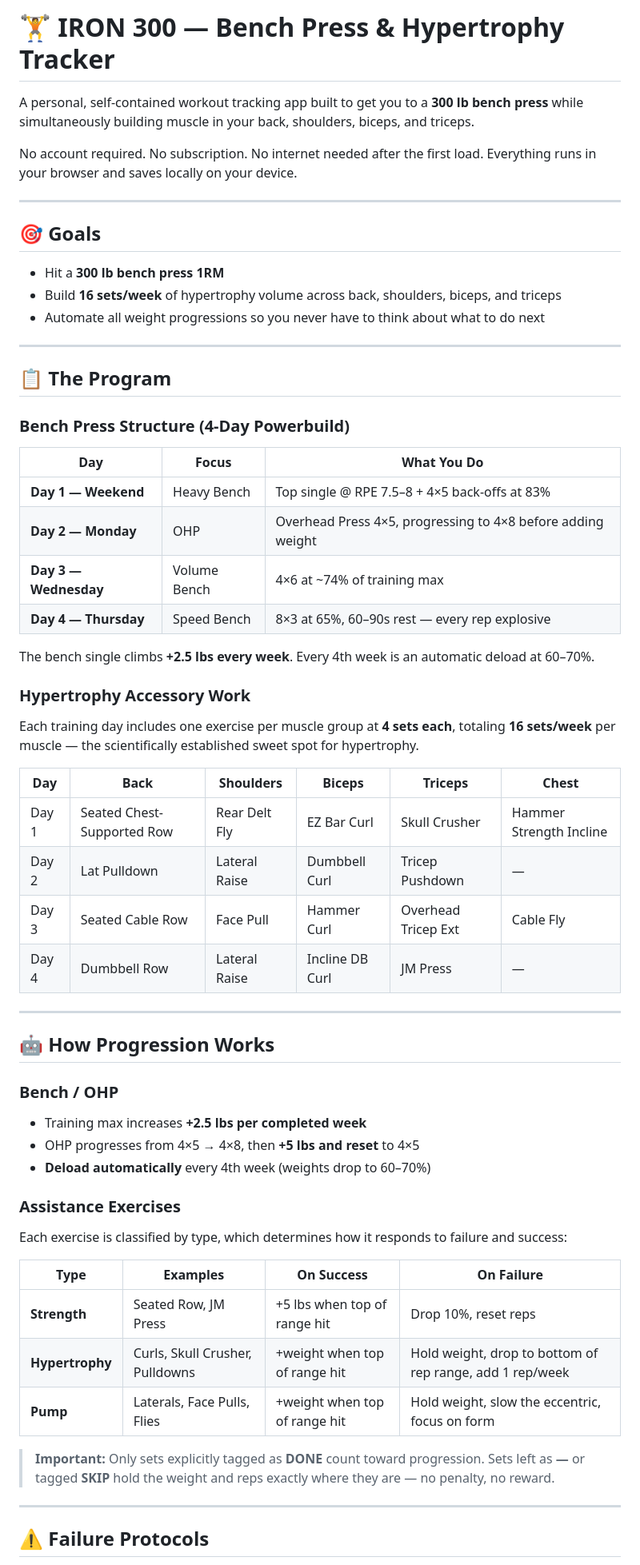
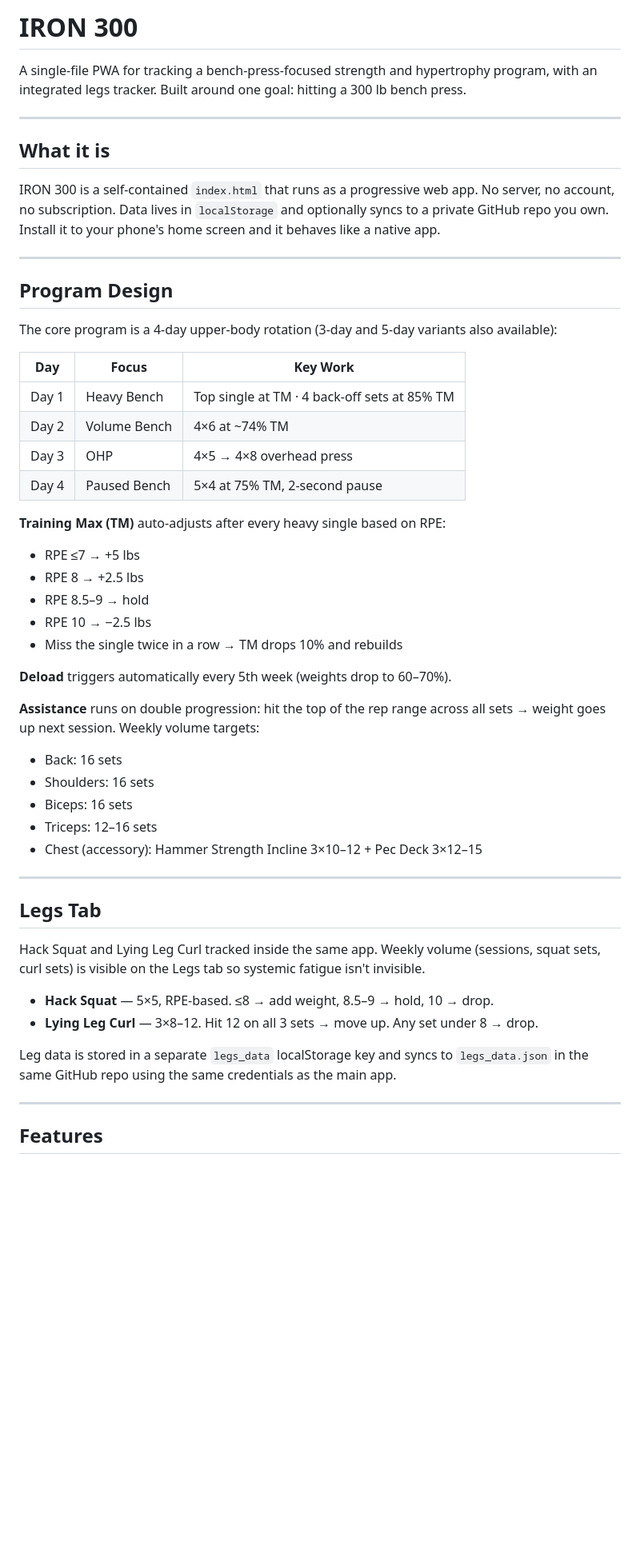
Before and after one commit to billv1084-netizen/iron300, a Markdown page: README.md, the part around one of its changes. Shown at 80% size. Drawn GitHub-style; blank space fills up the shorter version.

```diff
--- a/README.md
+++ b/README.md
@@ -1,64 +1,56 @@
-# 🏋️ IRON 300 — Bench Press & Hypertrophy Tracker
+# IRON 300
 
-A personal, self-contained workout tracking app built to get you to a **300 lb bench press** while simultaneously building muscle in your back, shoulders, biceps, and triceps.
-
-No account required. No subscription. No internet needed after the first load. Everything runs in your browser and saves locally on your device.
+A single-file PWA for tracking a bench-press-focused strength and hypertrophy program, with an integrated legs tracker. Built around one goal: hitting a 300 lb bench press.
 
 ---
 
-## 🎯 Goals
+## What it is
 
-- Hit a **300 lb bench press 1RM**
-- Build **16 sets/week** of hypertrophy volume across back, shoulders, biceps, and triceps
-- Automate all weight progressions so you never have to think about what to do next
+IRON 300 is a self-contained `index.html` that runs as a progressive web app. No server, no account, no subscription. Data lives in `localStorage` and optionally syncs to a private GitHub repo you own. Install it to your phone's home screen and it behaves like a native app.
 
 ---
 
-## 📋 The Program
+## Program Design
 
-### Bench Press Structure (4-Day Powerbuild)
+The core program is a 4-day upper-body rotation (3-day and 5-day variants also available):
 
-| Day | Focus | What You Do |
-|-----|-------|-------------|
-| **Day 1 — Weekend** | Heavy Bench | Top single @ RPE 7.5–8 + 4×5 back-offs at 83% |
-| **Day 2 — Monday** | OHP | Overhead Press 4×5, progressing to 4×8 before adding weight |
-| **Day 3 — Wednesday** | Volume Bench | 4×6 at ~74% of training max |
-| **Day 4 — Thursday** | Speed Bench | 8×3 at 65%, 60–90s rest — every rep explosive |
+| Day | Focus | Key Work |
+|-----|-------|----------|
+| Day 1 | Heavy Bench | Top single at TM · 4 back-off sets at 85% TM |
+| Day 2 | Volume Bench | 4×6 at ~74% TM |
+| Day 3 | OHP | 4×5 → 4×8 overhead press |
+| Day 4 | Paused Bench | 5×4 at 75% TM, 2-second pause |
 
-The bench single climbs **+2.5 lbs every week**. Every 4th week is an automatic deload at 60–70%.
+**Training Max (TM)** auto-adjusts after every heavy single based on RPE:
 
-### Hypertrophy Accessory Work
+- RPE ≤7 → +5 lbs
+- RPE 8 → +2.5 lbs
+- RPE 8.5–9 → hold
+- RPE 10 → −2.5 lbs
+- Miss the single twice in a row → TM drops 10% and rebuilds
 
-Each training day includes one exercise per muscle group at **4 sets each**, totaling **16 sets/week** per muscle — the scientifically established sweet spot for hypertrophy.
+**Deload** triggers automatically every 5th week (weights drop to 60–70%).
 
-| Day | Back | Shoulders | Biceps | Triceps | Chest |
-|-----|------|-----------|--------|---------|-------|
-| Day 1 | Seated Chest-Supported Row | Rear Delt Fly | EZ Bar Curl | Skull Crusher | Hammer Strength Incline |
-| Day 2 | Lat Pulldown | Lateral Raise | Dumbbell Curl | Tricep Pushdown | — |
-| Day 3 | Seated Cable Row | Face Pull | Hammer Curl | Overhead Tricep Ext | Cable Fly |
-| Day 4 | Dumbbell Row | Lateral Raise | Incline DB Curl | JM Press | — |
+**Assistance** runs on double progression: hit the top of the rep range across all sets → weight goes up next session. Weekly volume targets:
+
+- Back: 16 sets
+- Shoulders: 16 sets
+- Biceps: 16 sets
+- Triceps: 12–16 sets
+- Chest (accessory): Hammer Strength Incline 3×10–12 + Pec Deck 3×12–15
 
 ---
 
-## 🤖 How Progression Works
+## Legs Tab
 
-### Bench / OHP
-- Training max increases **+2.5 lbs per completed week**
-- OHP progresses from 4×5 → 4×8, then **+5 lbs and reset** to 4×5
-- **Deload automatically** every 4th week (weights drop to 60–70%)
+Hack Squat and Lying Leg Curl tracked inside the same app. Weekly volume (sessions, squat sets, curl sets) is visible on the Legs tab so systemic fatigue isn't invisible.
 
-### Assistance Exercises
-Each exercise is classified by type, which determines how it responds to failure and success:
+- **Hack Squat** — 5×5, RPE-based. ≤8 → add weight, 8.5–9 → hold, 10 → drop.
+- **Lying Leg Curl** — 3×8–12. Hit 12 on all 3 sets → move up. Any set under 8 → drop.
 
-| Type | Examples | On Success | On Failure |
-|------|----------|-----------|------------|
-| **Strength** | Seated Row, JM Press | +5 lbs when top of range hit | Drop 10%, reset reps |
-| **Hypertrophy** | Curls, Skull Crusher, Pulldowns | +weight when top of range hit | Hold weight, drop to bottom of rep range, add 1 rep/week |
-| **Pump** | Laterals, Face Pulls, Flies | +weight when top of range hit | Hold weight, slow the eccentric, focus on form |
-
-> **Important:** Only sets explicitly tagged as **DONE** count toward progression. Sets left as **—** or tagged **SKIP** hold the weight and reps exactly where they are — no penalty, no reward.
+Leg data is stored in a separate `legs_data` localStorage key and syncs to `legs_data.json` in the same GitHub repo using the same credentials as the main app.
 
 ---
 
-## ⚠️ Failure Protocols
+## Features
 
```
Also changed, not shown: other parts of README.md (+44 -57 lines).
